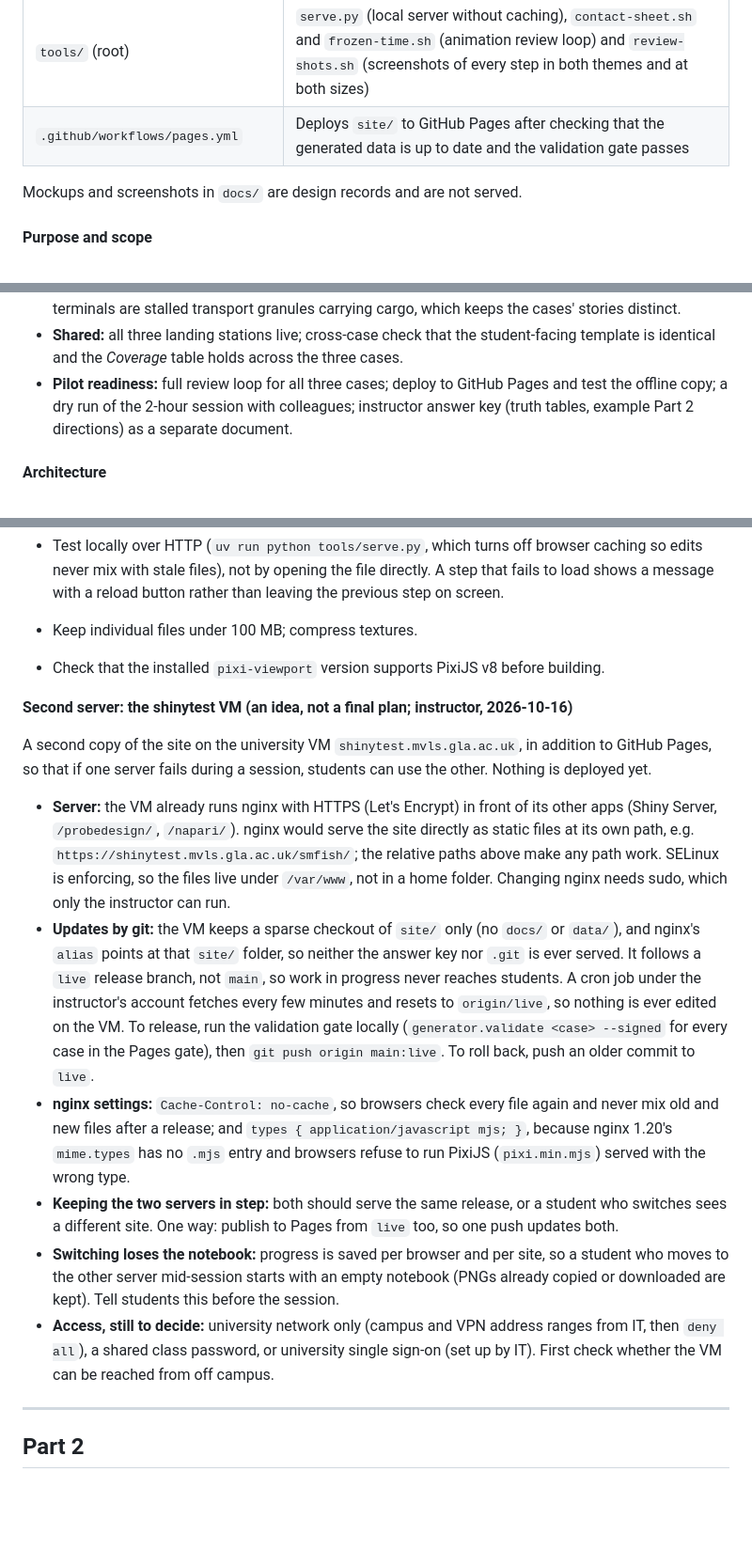
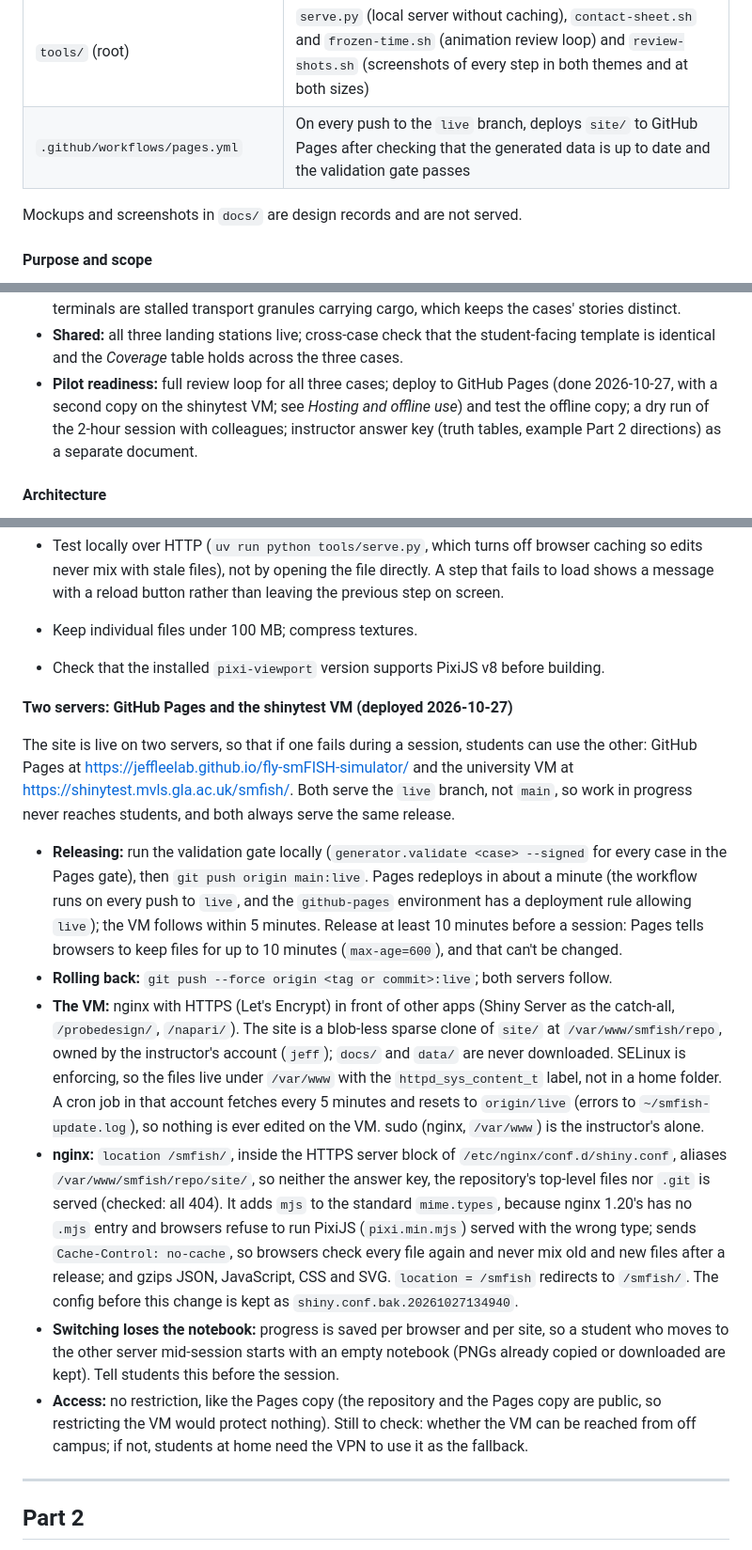
Before and after one commit to JeffLeeLab/fly-smFISH-simulator, a Markdown page: docs/spec.md, 3 parts joined by grey strips. Shown at 94% size. GitHub-like rendering; blank space fills up the shorter version.

Commit message:
Deployment recorded (2026-10-27): the spec's second-server idea becomes the as-built record of the two servers (GitHub Pages and the shinytest VM at /smfish/, both serving the live branch), with releasing, rollback, the VM checkout and cron, and the nginx settings; AGENTS.md says releasing is a push to live, made only when asked, and gives both URLs so agents can check a release and point review-shots.sh at a live server

```diff
--- a/docs/spec.md
+++ b/docs/spec.md
@@ -183,7 +183,7 @@ Paths in this document are relative to `docs/` unless stated otherwise.
 | `generator/` (root) | Python scripts, run with uv as `uv run python -m generator.<script>`: `public_models`, `geometry_pdf`, `truth_table`, `build` (generator and tables), `validate` (the gate) and `flies` (fly drawings from flybody, written to `site/data/flies/`) |
 | `data/<case>/` (root) | Never served: the truth table (`truth-table.toml`, the rules the instructor signs off; `truth-table.json` and `.md`, expanded from it) and full molecule records (`generated/`, rebuilt by the generator and not committed) |
 | `tools/` (root) | `serve.py` (local server without caching), `contact-sheet.sh` and `frozen-time.sh` (animation review loop) and `review-shots.sh` (screenshots of every step in both themes and at both sizes) |
-| `.github/workflows/pages.yml` | Deploys `site/` to GitHub Pages after checking that the generated data is up to date and the validation gate passes |
+| `.github/workflows/pages.yml` | On every push to the `live` branch, deploys `site/` to GitHub Pages after checking that the generated data is up to date and the validation gate passes |
 
 Mockups and screenshots in `docs/` are design records and are not served.
 
@@ -221,7 +221,7 @@ Build one case completely before the others, so every shared part (data pipeline
 - **Per case:** geometry (connectome-assisted: MaleCNS v0.9 for the leg motor neuron's cell body and its path out of the VNC, and for Kenyon cells), simulation parameters, truth table and validation gate, gene card and map, assay animation (climbing with shaking; T-maze), and descent path. The mushroom body case is built (truth table signed off 2026-10-12, gate in the Pages workflow). The leg motor neuron case is built (truth table signed off 2026-10-13; steps 1–2 and the step 7 locator built 2026-10-14 after the signed-off storyboard, [storyboards/nmj-openings.md](storyboards/nmj-openings.md), with an "As built" section there; gate in the Pages workflow).
 - **Shared:** the leg motor neuron and mushroom body cases reuse the same four-class TDP-43 layer (diffuse nuclear, diffuse cytoplasmic, transport granules, aggregates). The leg motor neuron has no aggregates (instructor, 2026-10-13): its extra mutant puncta along the axon and in the synaptic terminals are stalled transport granules carrying cargo, which keeps the cases' stories distinct.
 - **Shared:** all three landing stations live; cross-case check that the student-facing template is identical and the *Coverage* table holds across the three cases.
-- **Pilot readiness:** full review loop for all three cases; deploy to GitHub Pages and test the offline copy; a dry run of the 2-hour session with colleagues; instructor answer key (truth tables, example Part 2 directions) as a separate document.
+- **Pilot readiness:** full review loop for all three cases; deploy to GitHub Pages (done 2026-10-27, with a second copy on the shinytest VM; see *Hosting and offline use*) and test the offline copy; a dry run of the 2-hour session with colleagues; instructor answer key (truth tables, example Part 2 directions) as a separate document.
 
 #### Architecture
 
@@ -882,16 +882,16 @@ The same folder runs on GitHub Pages and on a laptop with no internet connection
 - Keep individual files under 100 MB; compress textures.
 - Check that the installed `pixi-viewport` version supports PixiJS v8 before building.
 
-**Second server: the shinytest VM (an idea, not a final plan; instructor, 2026-10-16)**
+**Two servers: GitHub Pages and the shinytest VM (deployed 2026-10-27)**
 
-A second copy of the site on the university VM `shinytest.mvls.gla.ac.uk`, in addition to GitHub Pages, so that if one server fails during a session, students can use the other. Nothing is deployed yet.
+The site is live on two servers, so that if one fails during a session, students can use the other: GitHub Pages at https://jeffleelab.github.io/fly-smFISH-simulator/ and the university VM at https://shinytest.mvls.gla.ac.uk/smfish/. Both serve the `live` branch, not `main`, so work in progress never reaches students, and both always serve the same release.
 
-- **Server:** the VM already runs nginx with HTTPS (Let's Encrypt) in front of its other apps (Shiny Server, `/probedesign/`, `/napari/`). nginx would serve the site directly as static files at its own path, e.g. `https://shinytest.mvls.gla.ac.uk/smfish/`; the relative paths above make any path work. SELinux is enforcing, so the files live under `/var/www`, not in a home folder. Changing nginx needs sudo, which only the instructor can run.
-- **Updates by git:** the VM keeps a sparse checkout of `site/` only (no `docs/` or `data/`), and nginx's `alias` points at that `site/` folder, so neither the answer key nor `.git` is ever served. It follows a `live` release branch, not `main`, so work in progress never reaches students. A cron job under the instructor's account fetches every few minutes and resets to `origin/live`, so nothing is ever edited on the VM. To release, run the validation gate locally (`generator.validate <case> --signed` for every case in the Pages gate), then `git push origin main:live`. To roll back, push an older commit to `live`.
-- **nginx settings:** `Cache-Control: no-cache`, so browsers check every file again and never mix old and new files after a release; and `types { application/javascript mjs; }`, because nginx 1.20's `mime.types` has no `.mjs` entry and browsers refuse to run PixiJS (`pixi.min.mjs`) served with the wrong type.
-- **Keeping the two servers in step:** both should serve the same release, or a student who switches sees a different site. One way: publish to Pages from `live` too, so one push updates both.
+- **Releasing:** run the validation gate locally (`generator.validate <case> --signed` for every case in the Pages gate), then `git push origin main:live`. Pages redeploys in about a minute (the workflow runs on every push to `live`, and the `github-pages` environment has a deployment rule allowing `live`); the VM follows within 5 minutes. Release at least 10 minutes before a session: Pages tells browsers to keep files for up to 10 minutes (`max-age=600`), and that can't be changed.
+- **Rolling back:** `git push --force origin <tag or commit>:live`; both servers follow.
+- **The VM:** nginx with HTTPS (Let's Encrypt) in front of other apps (Shiny Server as the catch-all, `/probedesign/`, `/napari/`). The site is a blob-less sparse clone of `site/` at `/var/www/smfish/repo`, owned by the instructor's account (`jeff`); `docs/` and `data/` are never downloaded. SELinux is enforcing, so the files live under `/var/www` with the `httpd_sys_content_t` label, not in a home folder. A cron job in that account fetches every 5 minutes and resets to `origin/live` (errors to `~/smfish-update.log`), so nothing is ever edited on the VM. sudo (nginx, `/var/www`) is the instructor's alone.
+- **nginx:** `location /smfish/`, inside the HTTPS server block of `/etc/nginx/conf.d/shiny.conf`, aliases `/var/www/smfish/repo/site/`, so neither the answer key, the repository's top-level files nor `.git` is served (checked: all 404). It adds `mjs` to the standard `mime.types`, because nginx 1.20's has no `.mjs` entry and browsers refuse to run PixiJS (`pixi.min.mjs`) served with the wrong type; sends `Cache-Control: no-cache`, so browsers check every file again and never mix old and new files after a release; and gzips JSON, JavaScript, CSS and SVG. `location = /smfish` redirects to `/smfish/`. The config before this change is kept as `shiny.conf.bak.20261027134940`.
 - **Switching loses the notebook:** progress is saved per browser and per site, so a student who moves to the other server mid-session starts with an empty notebook (PNGs already copied or downloaded are kept). Tell students this before the session.
-- **Access, still to decide:** university network only (campus and VPN address ranges from IT, then `deny all`), a shared class password, or university single sign-on (set up by IT). First check whether the VM can be reached from off campus.
+- **Access:** no restriction, like the Pages copy (the repository and the Pages copy are public, so restricting the VM would protect nothing). Still to check: whether the VM can be reached from off campus; if not, students at home need the VPN to use it as the fallback.
 
 ---
 
```
Also changed, not shown: other parts of docs/spec.md (+1 -1 lines), AGENTS.md (+2 -1 lines).
